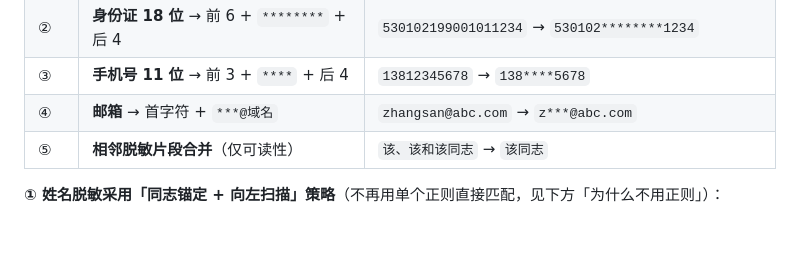
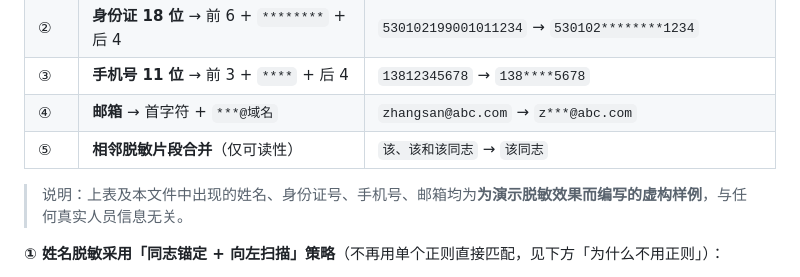
Before and after one commit to DawnDsre/party-screen, a Markdown page: 改造说明.md, the part around the change. Drawn GitHub-style; blank space fills up the shorter version.

Commit message:
脱敏加固与发布面收敛：改造说明.md

```diff
--- a/改造说明.md
+++ b/改造说明.md
@@ -52,6 +52,8 @@
 | ③ | **手机号 11 位** → 前 3 + `****` + 后 4 | `13812345678` → `138****5678` |
 | ④ | **邮箱** → 首字符 + `***@域名` | `zhangsan@abc.com` → `z***@abc.com` |
 | ⑤ | **相邻脱敏片段合并**（仅可读性） | `该、该和该同志` → `该同志` |
+
+> 说明：上表及本文件中出现的姓名、身份证号、手机号、邮箱均为**为演示脱敏效果而编写的虚构样例**，与任何真实人员信息无关。
 
 **① 姓名脱敏采用「同志锚定 + 向左扫描」策略**（不再用单个正则直接匹配，见下方「为什么不用正则」）：
 
```
